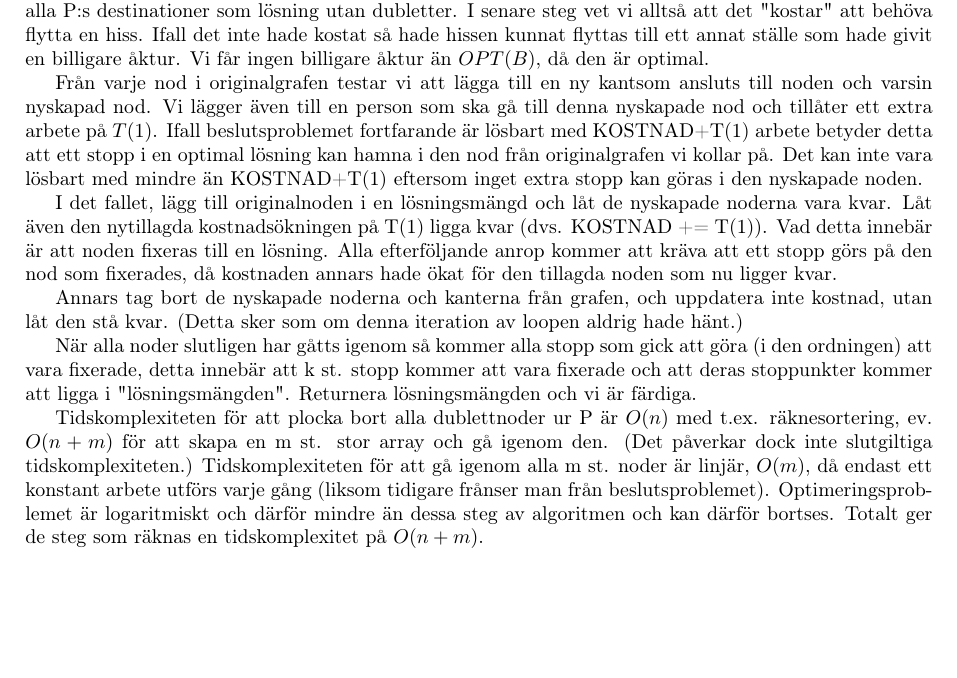
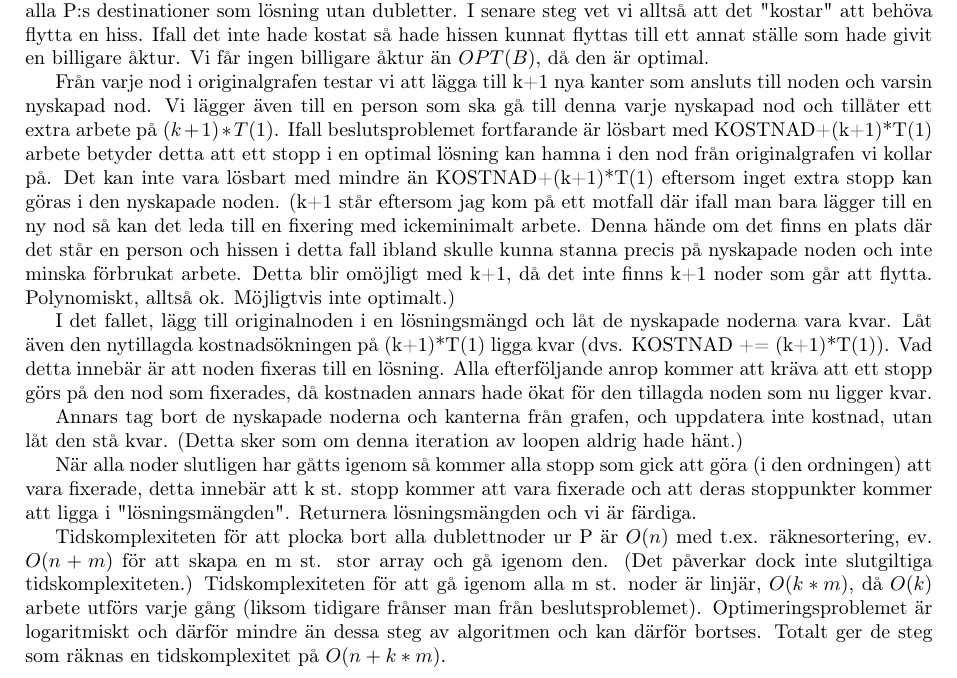
Before and after one commit to Hkau/kth, a LaTeX document (adk/mastarprov2/mall.tex): part of page 6 of 6, cut so that both start at the same text, the shorter picture padded with empty space. Compiled offline with pdfLaTeX.

Commit message:
MP2 specialfallsfix

```diff
--- a/adk/mastarprov2/mall.tex
+++ b/adk/mastarprov2/mall.tex
@@ -172,14 +172,14 @@ I konstruktionsproblemet använder vi oss av optimeringsproblemet först för at
 
 Om $KOSTNAD = 0$ vet vi att hissen kan stanna på allas målvåningar. Vi returnerar helt enkelt alla P:s destinationer som lösning utan dubletter. I senare steg vet vi alltså att det "kostar" att behöva flytta en hiss. Ifall det inte hade kostat så hade hissen kunnat flyttas till ett annat ställe som hade givit en billigare åktur. Vi får ingen billigare åktur än $OPT(B)$, då den är optimal.
 
-Från varje nod i originalgrafen testar vi att lägga till en ny kantsom ansluts till noden och varsin nyskapad nod. Vi lägger även till en person som ska gå till denna nyskapade nod och tillåter ett extra arbete på $T(1)$. Ifall beslutsproblemet fortfarande är lösbart med KOSTNAD+T(1) arbete betyder detta att ett stopp i en optimal lösning kan hamna i den nod från originalgrafen vi kollar på. Det kan inte vara lösbart med mindre än KOSTNAD+T(1) eftersom inget extra stopp kan göras i den nyskapade noden.
+Från varje nod i originalgrafen testar vi att lägga till k+1 nya kanter som ansluts till noden och varsin nyskapad nod. Vi lägger även till en person som ska gå till denna varje nyskapad nod och tillåter ett extra arbete på $(k+1)*T(1)$. Ifall beslutsproblemet fortfarande är lösbart med KOSTNAD+(k+1)*T(1) arbete betyder detta att ett stopp i en optimal lösning kan hamna i den nod från originalgrafen vi kollar på. Det kan inte vara lösbart med mindre än KOSTNAD+(k+1)*T(1) eftersom inget extra stopp kan göras i den nyskapade noden. (k+1 står eftersom jag kom på ett motfall där ifall man bara lägger till en ny nod så kan det leda till en fixering med ickeminimalt arbete. Denna hände om det finns en plats där det står en person och hissen i detta fall ibland skulle kunna stanna precis på nyskapade noden och inte minska förbrukat arbete. Detta blir omöjligt med k+1, då det inte finns k+1 noder som går att flytta. Polynomiskt, alltså ok. Möjligtvis inte optimalt.)
 
-I det fallet, lägg till originalnoden i en lösningsmängd och låt de nyskapade noderna vara kvar. Låt även den nytillagda kostnadsökningen på T(1) ligga kvar (dvs. KOSTNAD += T(1)). Vad detta innebär är att noden fixeras till en lösning. Alla efterföljande anrop kommer att kräva att ett stopp görs på den nod som fixerades, då kostnaden annars hade ökat för den tillagda noden som nu ligger kvar.
+I det fallet, lägg till originalnoden i en lösningsmängd och låt de nyskapade noderna vara kvar. Låt även den nytillagda kostnadsökningen på (k+1)*T(1) ligga kvar (dvs. KOSTNAD += (k+1)*T(1)). Vad detta innebär är att noden fixeras till en lösning. Alla efterföljande anrop kommer att kräva att ett stopp görs på den nod som fixerades, då kostnaden annars hade ökat för den tillagda noden som nu ligger kvar.
 
 Annars tag bort de nyskapade noderna och kanterna från grafen, och uppdatera inte kostnad, utan låt den stå kvar. (Detta sker som om denna iteration av loopen aldrig hade hänt.)
 
 När alla noder slutligen har gåtts igenom så kommer alla stopp som gick att göra (i den ordningen) att vara fixerade, detta innebär att k st. stopp kommer att vara fixerade och att deras stoppunkter kommer att ligga i "lösningsmängden". Returnera lösningsmängden och vi är färdiga.
 
-Tidskomplexiteten för att plocka bort alla dublettnoder ur P är $O(n)$ med t.ex. räknesortering, ev. $O(n+m)$ för att skapa en m st. stor array och gå igenom den. (Det påverkar dock inte slutgiltiga tidskomplexiteten.) Tidskomplexiteten för att gå igenom alla m st. noder är linjär, $O(m)$, då endast ett konstant arbete utförs varje gång (liksom tidigare frånser man från beslutsproblemet). Optimeringsproblemet är logaritmiskt och därför mindre än dessa steg av algoritmen och kan därför bortses. Totalt ger de steg som räknas en tidskomplexitet på $O(n+m)$.
+Tidskomplexiteten för att plocka bort alla dublettnoder ur P är $O(n)$ med t.ex. räknesortering, ev. $O(n+m)$ för att skapa en m st. stor array och gå igenom den. (Det påverkar dock inte slutgiltiga tidskomplexiteten.) Tidskomplexiteten för att gå igenom alla m st. noder är linjär, $O(k*m)$, då $O(k)$ arbete utförs varje gång (liksom tidigare frånser man från beslutsproblemet). Optimeringsproblemet är logaritmiskt och därför mindre än dessa steg av algoritmen och kan därför bortses. Totalt ger de steg som räknas en tidskomplexitet på $O(n+k*m)$.
 
 \end{document}
```
